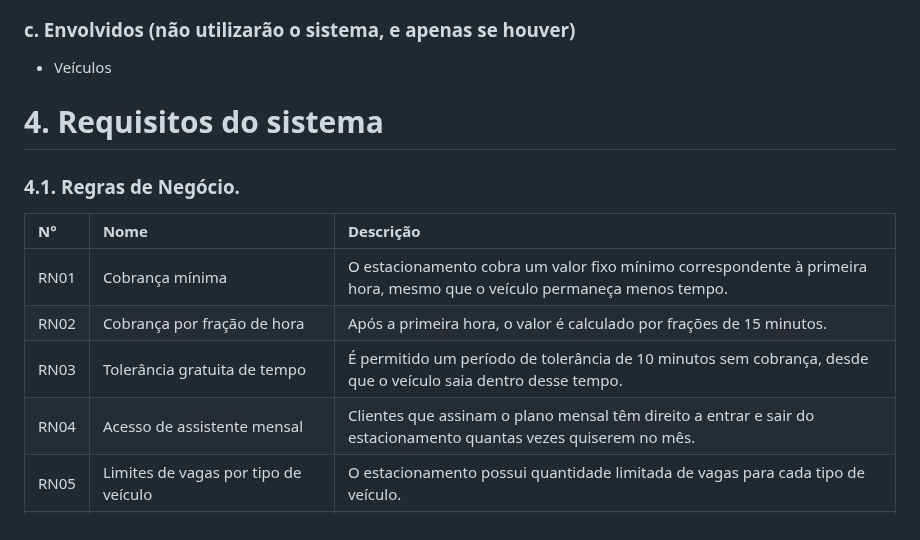
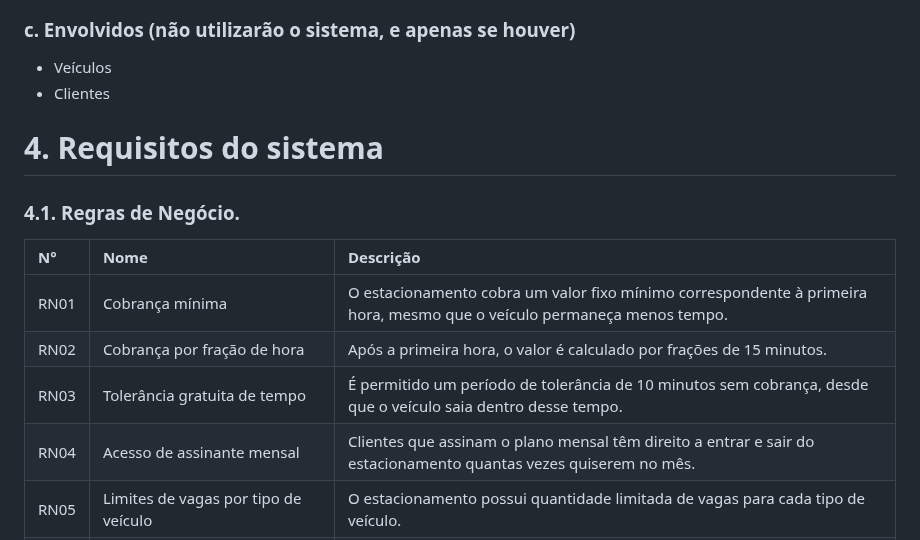
Before and after one commit to Camlui12/Trabalho-PI2-Caio-Camilo-Henrique, a Markdown page: README.md, the part around the change. Drawn GitHub-style.

```diff
--- a/README.md
+++ b/README.md
@@ -31,6 +31,7 @@ escrever aqui
 
 ### c. Envolvidos (não utilizarão o sistema, e apenas se houver)
 + Veículos
++ Clientes
 
 # 4. Requisitos do sistema
 ### 4.1. Regras de Negócio.
@@ -39,7 +40,7 @@ escrever aqui
 | RN01 | Cobrança mínima | O estacionamento cobra um valor fixo mínimo correspondente à primeira hora, mesmo que o veículo permaneça menos tempo. | É permitido um período de tolerância de 10 minutos sem cobrança, desde que o veículo saia dentro desse tempo. |
 | RN02 | Cobrança por fração de hora | Após a primeira hora, o valor é calculado por frações de 15 minutos. |
 | RN03 | Tolerância gratuita de tempo | É permitido um período de tolerância de 10 minutos sem cobrança, desde que o veículo saia dentro desse tempo. |
-| RN04 | Acesso de assistente mensal | Clientes que assinam o plano mensal têm direito a entrar e sair do estacionamento quantas vezes quiserem no mês. |
+| RN04 | Acesso de assinante mensal | Clientes que assinam o plano mensal têm direito a entrar e sair do estacionamento quantas vezes quiserem no mês. |
 | RN05 | Limites de vagas por tipo de veículo | O estacionamento possui quantidade limitada de vagas para cada tipo de veículo. |
 | RN06 | Desconto para horários noturnos | Entre 23h e 6h é aplicado um desconto de 30% na tarifa padrão. |
 | RN07 | Cobrança diária máxima | Existe um valor máximo a ser cobrado por dia de permanência. |
```
